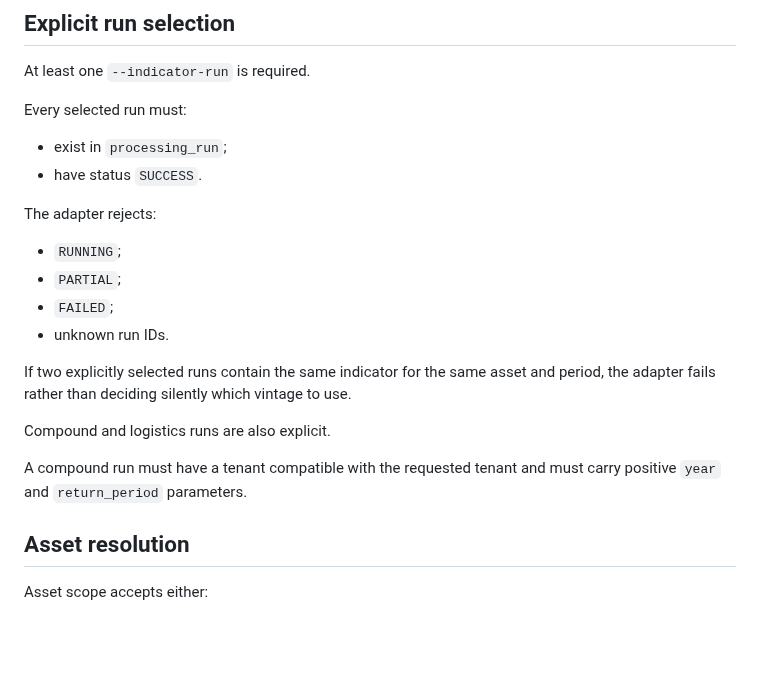
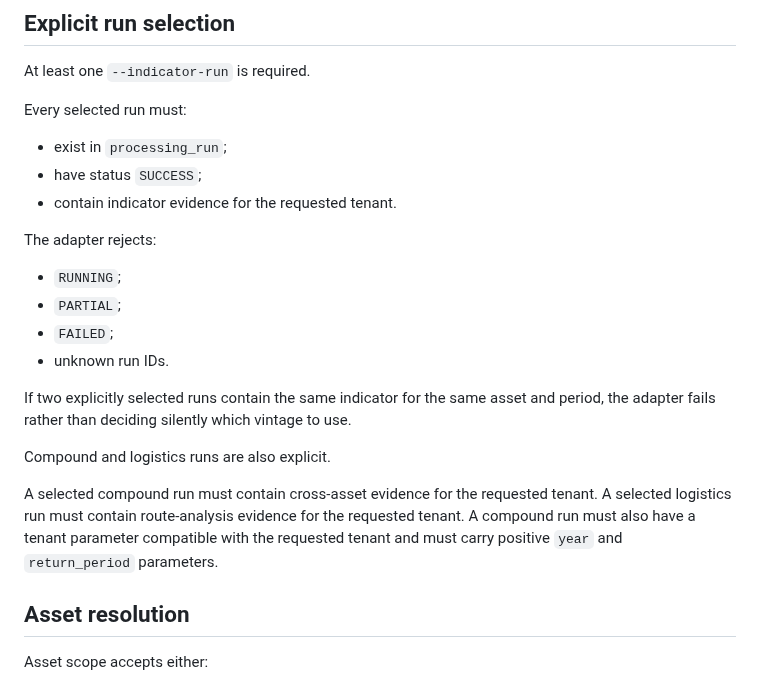
Before and after one commit to SyedBasher/bangladesh-climate-risk-intelligence, a Markdown page: docs/PRIVATE_DECISION_WORKSPACE.md, the part around the change. Rendered like a GitHub page; blank space fills up the shorter version.

Commit message:
Document tenant-scoped run enforcement

```diff
--- a/docs/PRIVATE_DECISION_WORKSPACE.md
+++ b/docs/PRIVATE_DECISION_WORKSPACE.md
@@ -57,7 +57,8 @@ At least one `--indicator-run` is required.
 Every selected run must:
 
 - exist in `processing_run`;
-- have status `SUCCESS`.
+- have status `SUCCESS`;
+- contain indicator evidence for the requested tenant.
 
 The adapter rejects:
 
@@ -70,7 +71,7 @@ If two explicitly selected runs contain the same indicator for the same asset an
 
 Compound and logistics runs are also explicit.
 
-A compound run must have a tenant compatible with the requested tenant and must carry positive `year` and `return_period` parameters.
+A selected compound run must contain cross-asset evidence for the requested tenant. A selected logistics run must contain route-analysis evidence for the requested tenant. A compound run must also have a tenant parameter compatible with the requested tenant and must carry positive `year` and `return_period` parameters.
 
 ## Asset resolution
 
```
